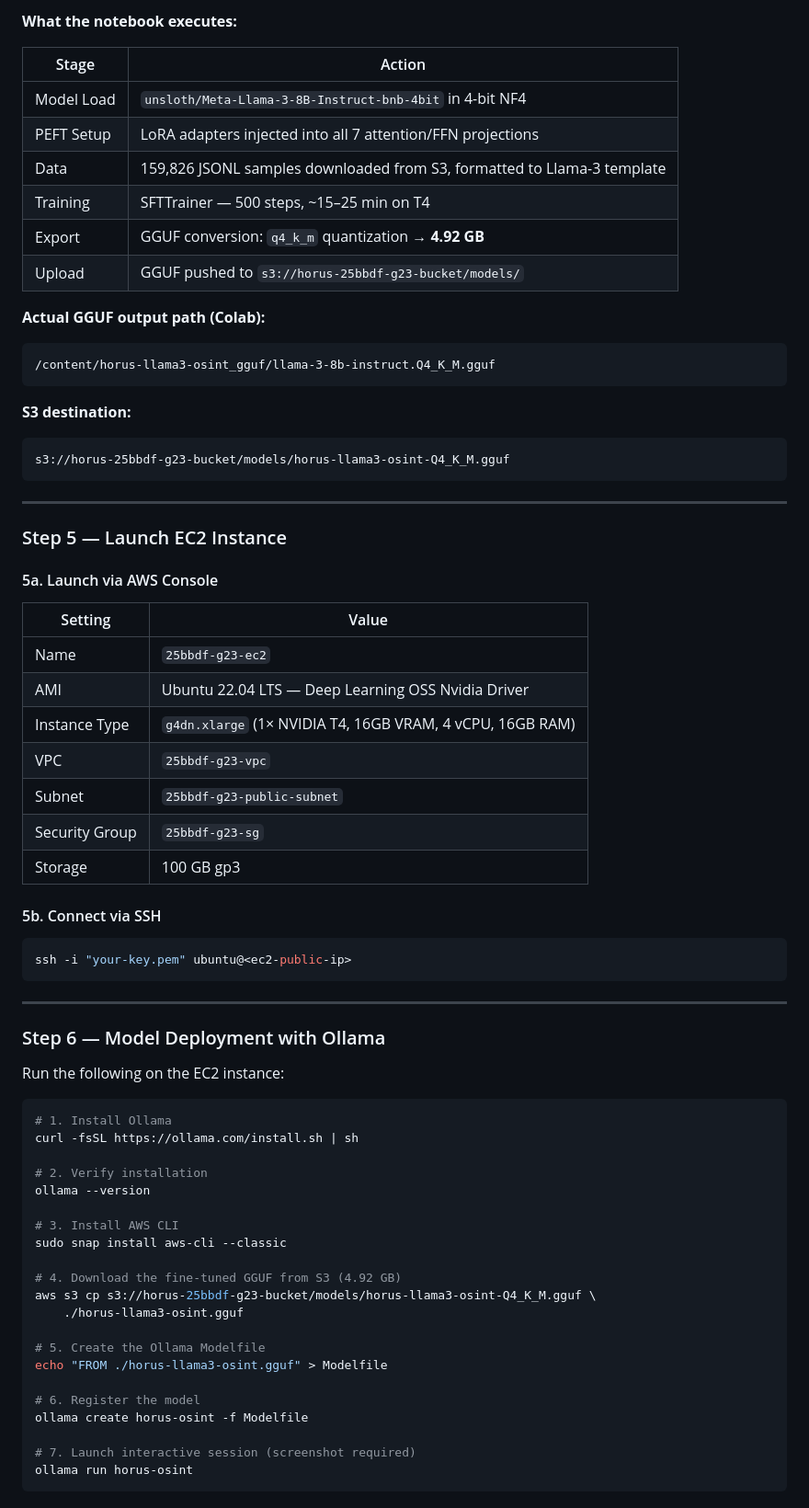
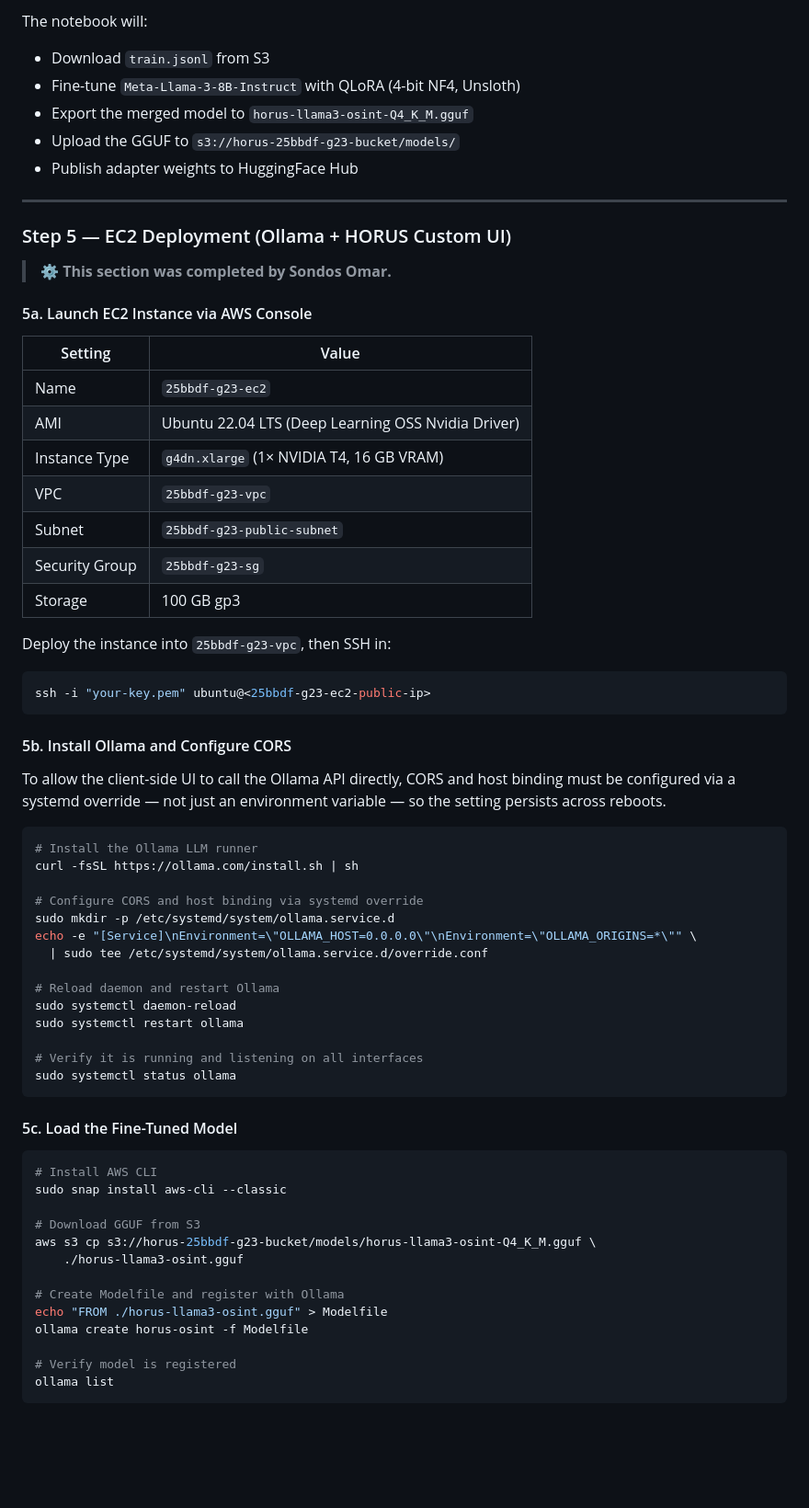
Before and after one commit to MahmoudAlyosify/Horus-OSINT, a Markdown page: README.md, the part around one of its changes. Shown at 92% size. GitHub-like rendering; blank space fills up the shorter version.

Commit message:
Update Horus-OSINT project

````diff
--- a/README.md
+++ b/README.md
@@ -211,74 +225,71 @@ Open `RUN_horus_osint_final_v3.ipynb` in Google Colab and follow these steps:
 
-**What the notebook executes:**
-
-| Stage        | Action                                                     |
-|--------------|------------------------------------------------------------|
-| Model Load   | `unsloth/Meta-Llama-3-8B-Instruct-bnb-4bit` in 4-bit NF4   |
-| PEFT Setup   | LoRA adapters injected into all 7 attention/FFN projections|
-| Data         | 159,826 JSONL samples downloaded from S3, formatted to Llama-3 template |
-| Training     | SFTTrainer — 500 steps, ~15–25 min on T4                   |
-| Export       | GGUF conversion: `q4_k_m` quantization → **4.92 GB**       |
-| Upload       | GGUF pushed to `s3://horus-25bbdf-g23-bucket/models/`      |
-
-**Actual GGUF output path (Colab):**
-```
-/content/horus-llama3-osint_gguf/llama-3-8b-instruct.Q4_K_M.gguf
-```
-
-**S3 destination:**
-```
-s3://horus-25bbdf-g23-bucket/models/horus-llama3-osint-Q4_K_M.gguf
-```
+The notebook will:
+- Download `train.jsonl` from S3
+- Fine-tune `Meta-Llama-3-8B-Instruct` with QLoRA (4-bit NF4, Unsloth)
+- Export the merged model to `horus-llama3-osint-Q4_K_M.gguf`
+- Upload the GGUF to `s3://horus-25bbdf-g23-bucket/models/`
+- Publish adapter weights to HuggingFace Hub
 
 ---
 
-### Step 5 — Launch EC2 Instance
+### Step 5 — EC2 Deployment (Ollama + HORUS Custom UI)
 
-#### 5a. Launch via AWS Console
+> ⚙️ **This section was completed by Sondos Omar.**
 
-| Setting       | Value                                                     |
-|---------------|-----------------------------------------------------------|
-| Name          | `25bbdf-g23-ec2`                                          |
-| AMI           | Ubuntu 22.04 LTS — Deep Learning OSS Nvidia Driver        |
-| Instance Type | `g4dn.xlarge` (1× NVIDIA T4, 16GB VRAM, 4 vCPU, 16GB RAM) |
-| VPC           | `25bbdf-g23-vpc`                                          |
-| Subnet        | `25bbdf-g23-public-subnet`                                |
-| Security Group| `25bbdf-g23-sg`                                           |
-| Storage       | 100 GB gp3                                                |
+#### 5a. Launch EC2 Instance via AWS Console
 
-#### 5b. Connect via SSH
+| Setting | Value |
+|---|---|
+| Name | `25bbdf-g23-ec2` |
+| AMI | Ubuntu 22.04 LTS (Deep Learning OSS Nvidia Driver) |
+| Instance Type | `g4dn.xlarge` (1× NVIDIA T4, 16 GB VRAM) |
+| VPC | `25bbdf-g23-vpc` |
+| Subnet | `25bbdf-g23-public-subnet` |
+| Security Group | `25bbdf-g23-sg` |
+| Storage | 100 GB gp3 |
+
+Deploy the instance into `25bbdf-g23-vpc`, then SSH in:
 
 ```bash
-ssh -i "your-key.pem" ubuntu@<ec2-public-ip>
+ssh -i "your-key.pem" ubuntu@<25bbdf-g23-ec2-public-ip>
 ```
 
----
+#### 5b. Install Ollama and Configure CORS
 
-### Step 6 — Model Deployment with Ollama
-
-Run the following on the EC2 instance:
+To allow the client-side UI to call the Ollama API directly, CORS and host binding must be configured via a systemd override — not just an environment variable — so the setting persists across reboots.
 
 ```bash
-# 1. Install Ollama
+# Install the Ollama LLM runner
 curl -fsSL https://ollama.com/install.sh | sh
 
-# 2. Verify installation
-ollama --version
+# Configure CORS and host binding via systemd override
+sudo mkdir -p /etc/systemd/system/ollama.service.d
+echo -e "[Service]\nEnvironment=\"OLLAMA_HOST=0.0.0.0\"\nEnvironment=\"OLLAMA_ORIGINS=*\"" \
+  | sudo tee /etc/systemd/system/ollama.service.d/override.conf
 
-# 3. Install AWS CLI
+# Reload daemon and restart Ollama
+sudo systemctl daemon-reload
+sudo systemctl restart ollama
+
+# Verify it is running and listening on all interfaces
+sudo systemctl status ollama
+```
+
+#### 5c. Load the Fine-Tuned Model
+
+```bash
+# Install AWS CLI
 sudo snap install aws-cli --classic
 
-# 4. Download the fine-tuned GGUF from S3 (4.92 GB)
+# Download GGUF from S3
 aws s3 cp s3://horus-25bbdf-g23-bucket/models/horus-llama3-osint-Q4_K_M.gguf \
     ./horus-llama3-osint.gguf
 
-# 5. Create the Ollama Modelfile
+# Create Modelfile and register with Ollama
 echo "FROM ./horus-llama3-osint.gguf" > Modelfile
-
-# 6. Register the model
 ollama create horus-osint -f Modelfile
 
-# 7. Launch interactive session (screenshot required)
-ollama run horus-osint
+# Verify model is registered
+ollama list
 ```
 
````
Also changed, not shown: other parts of README.md (+230 -224 lines).
